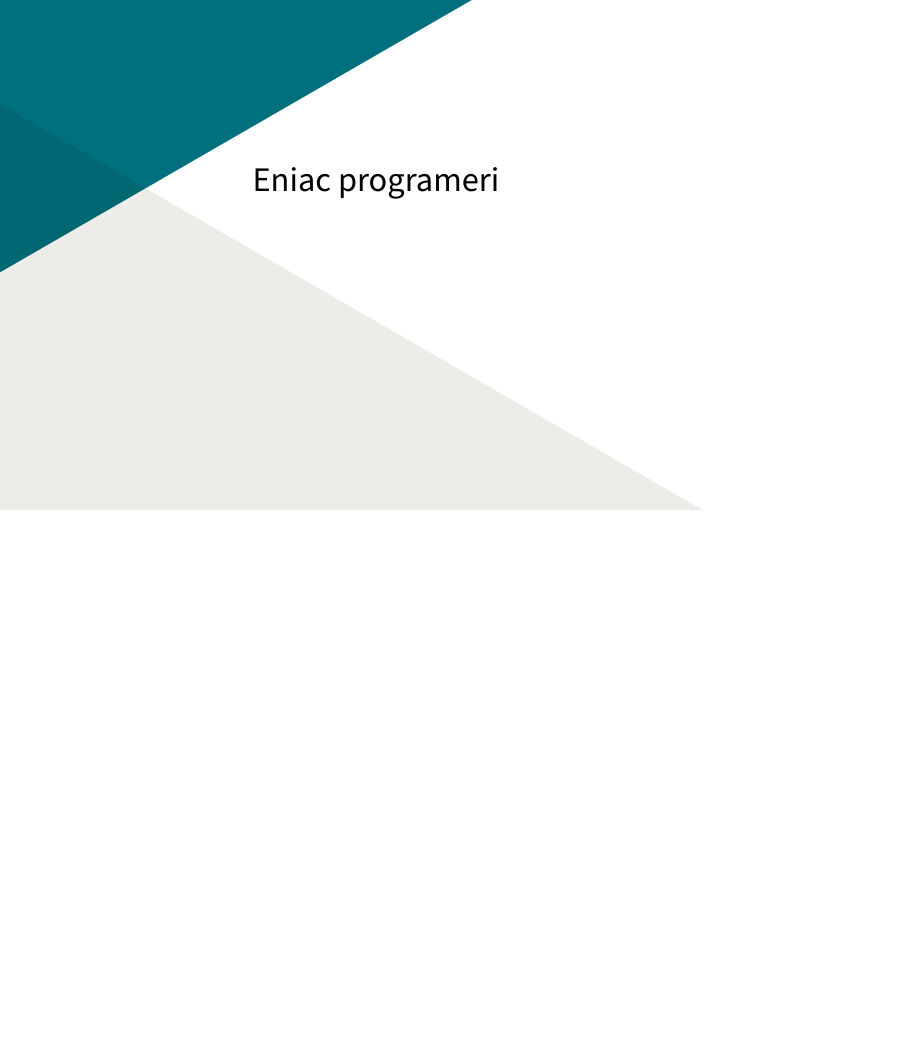
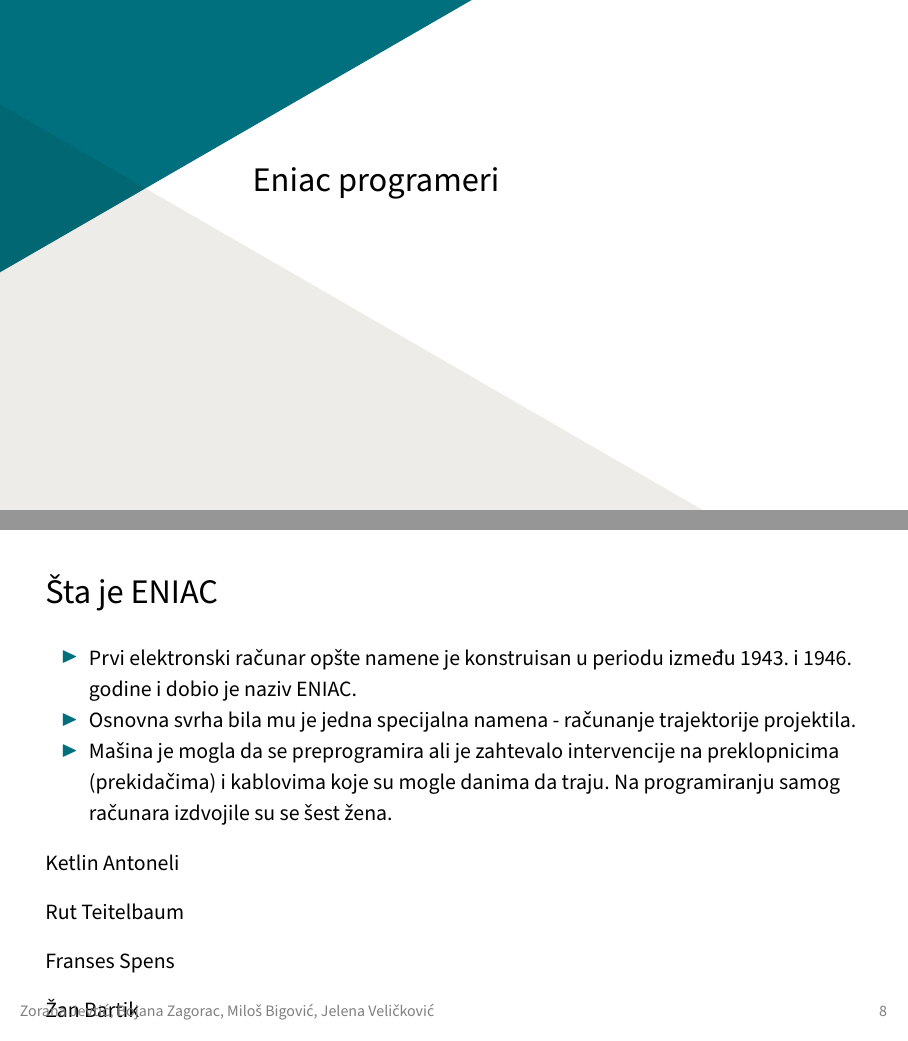
Before and after one commit to mi21203/18_TNP2022, LaTeX slides (18_prezentacija_VelickovicZagoracBigovicJevtic.tex): page 25 of 40 before the commit and pages 25 and 28 of 43 after it, the two joined at a grey line, the shorter picture padded with empty space. Compiled offline with pdfLaTeX.

Commit message:
Update 18_prezentacija_VelickovicZagoracBigovicJevtic.tex

```diff
--- a/18_prezentacija_VelickovicZagoracBigovicJevtic.tex
+++ b/18_prezentacija_VelickovicZagoracBigovicJevtic.tex
@@ -156,6 +156,28 @@
 %==============================================
 \section{Eniac programeri}
 %==============================================
+\begin{frame}{Šta je ENIAC}
+
+
+    \begin{itemize}
+        \item<1-> Prvi elektronski računar opšte namene je konstruisan u periodu između 1943. i 1946. godine i dobio je naziv ENIAC.
+
+        \item<2-> Osnovna svrha bila mu je jedna specijalna namena - računanje trajektorije projektila.
+
+        \item<3-> Mašina je mogla da se preprogramira ali je zahtevalo intervencije na preklopnicima (prekidačima) i kablovima koje su mogle danima da traju. Na programiranju samog računara izdvojile su se šest žena.
+    \end{itemize}
+    \begin{list_type}
+
+    \item Ketlin Antoneli
+    \item Rut Teitelbaum
+    \item Franses Spens
+    \item Žan Bartik
+    \item Marlin Melcer
+    \item Beti Holberton
+
+    \end{list_type}
+
+    \end{frame}
 
 
 
```
